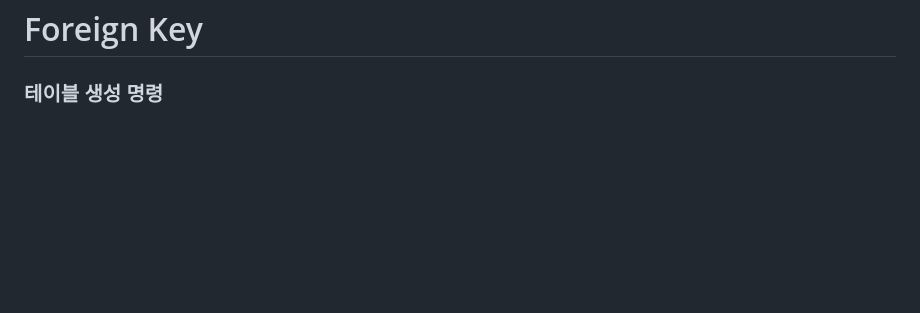
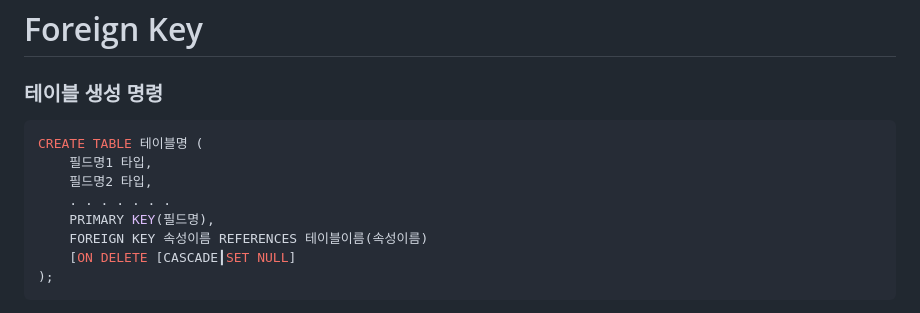
Before and after one commit to seoseuo/UNIVCollection, a Markdown page: SQL/README.md, the part around the change. Drawn GitHub-style; blank space fills up the shorter version.

````diff
--- a/SQL/README.md
+++ b/SQL/README.md
@@ -314,3 +314,13 @@ DELETE FROM 테이블명 WHERE 조건식
 # Foreign Key
 
 ### 테이블 생성 명령
+```sql
+CREATE TABLE 테이블명 (
+	필드명1 타입,
+	필드명2 타입,
+	. . . . . . .
+	PRIMARY KEY(필드명),
+	FOREIGN KEY 속성이름 REFERENCES 테이블이름(속성이름)
+	[ON DELETE [CASCADE┃SET NULL]
+);
+```
````
